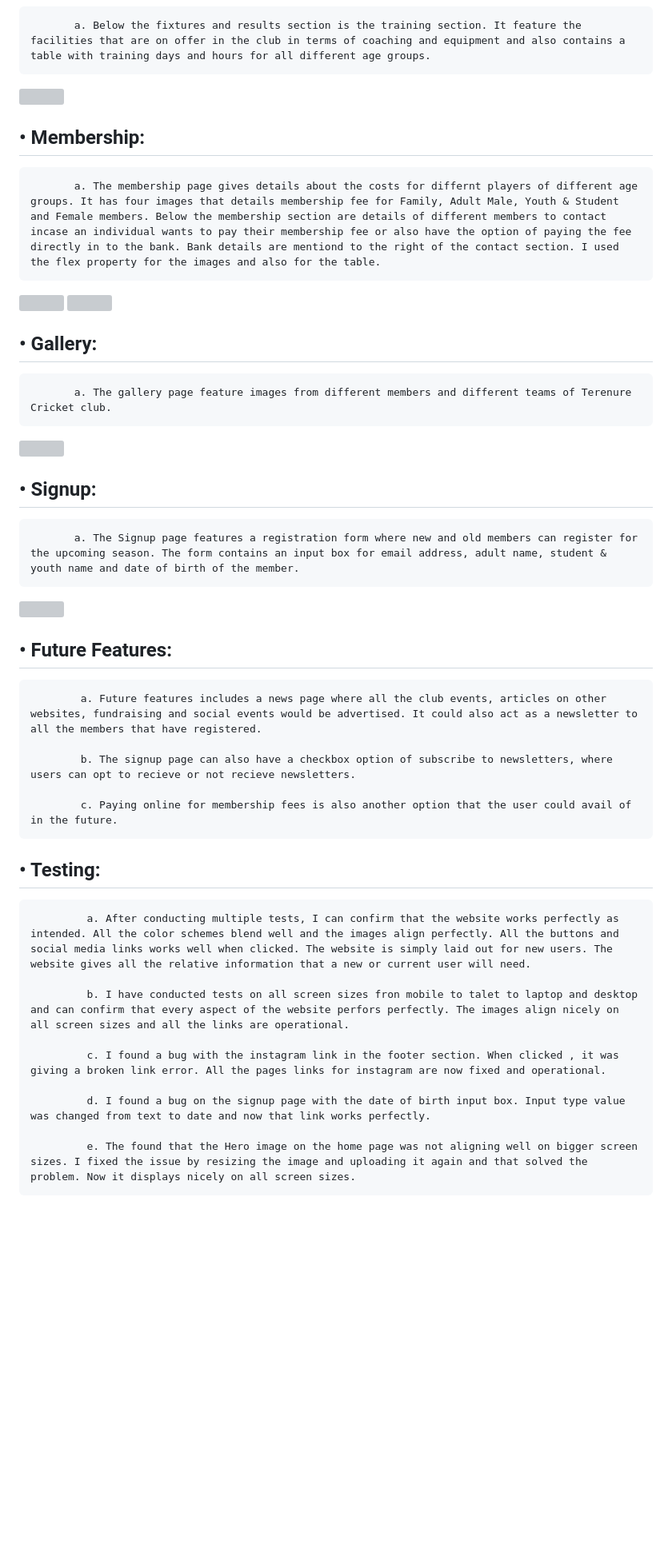
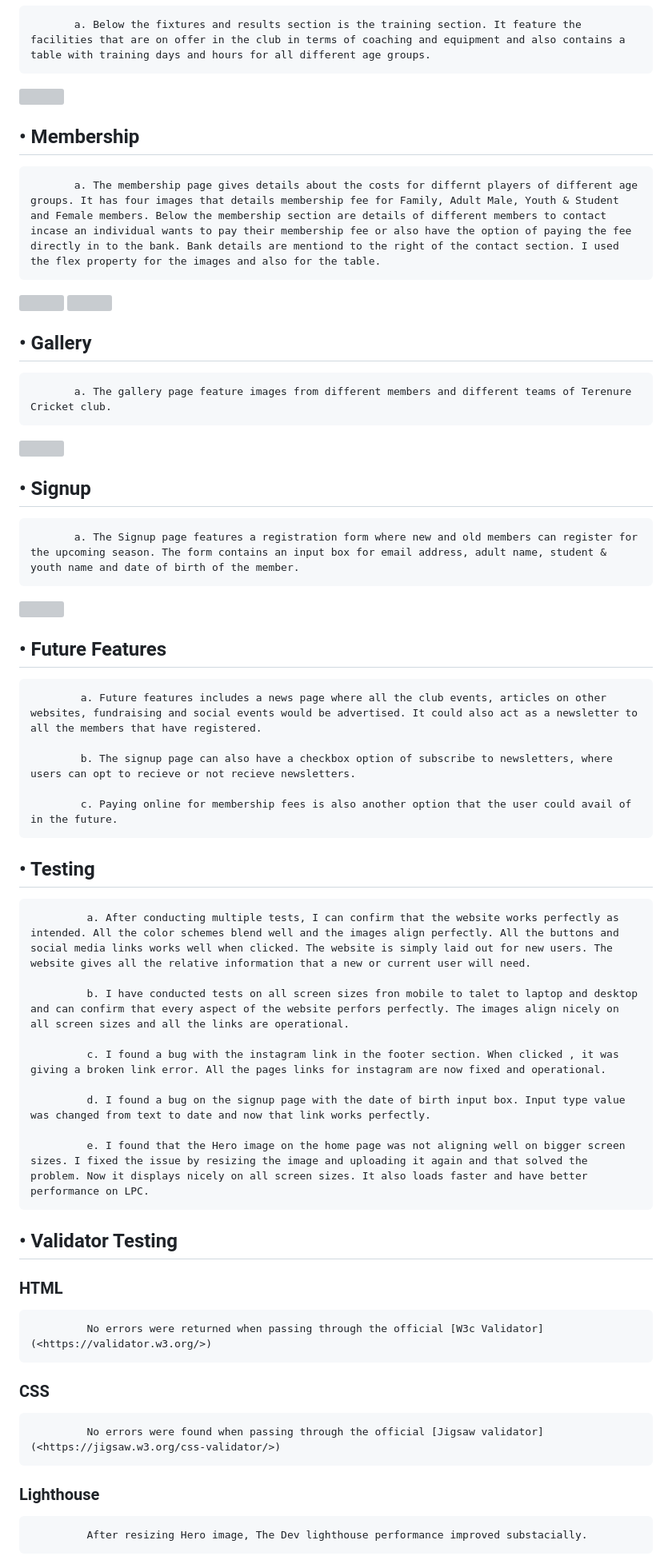
Before and after one commit to Hills007/Terenure-Cricket-club, a Markdown page: README.md, the part around one of its changes. Shown at 80% size. Drawn GitHub-style; blank space fills up the shorter version; grey boxes are pictures that could not be loaded.

Commit message:
Add content to readme.md

```diff
--- a/README.md
+++ b/README.md
@@ -102,8 +98,6 @@ Users of the website will be able to register on the web page and gather informa
 <img src="assets/images/Readme.Training.jpg" width="100%">
 
-
-
-## • Membership:
+## • Membership
 
            a. The membership page gives details about the costs for differnt players of different age groups. It has four images that details membership fee for Family, Adult Male, Youth & Student and Female members. Below the membership section are details of different members to contact incase an individual wants to pay their membership fee or also have the option of paying the fee directly in to the bank. Bank details are mentiond to the right of the contact section. I used the flex property for the images and also for the table.
 
@@ -111,23 +105,19 @@ Users of the website will be able to register on the web page and gather informa
 
 <img src="assets/images/Readme.pay.jpg" width="100%">
 
+## • Gallery
 
-
-## • Gallery:
            a. The gallery page feature images from different members and different teams of Terenure Cricket club.
 
 <img src="assets/images/Readme-Gallery.jpg" width="100%">
 
-
-## • Signup:
+## • Signup
 
            a. The Signup page features a registration form where new and old members can register for the upcoming season. The form contains an input box for email address, adult name, student & youth name and date of birth of the member.
 
 <img src="assets/images/Readme-Signup.jpg" width="100%">
 
-
-
-## • Future Features:
+## • Future Features
 
             a. Future features includes a news page where all the club events, articles on other websites, fundraising and social events would be advertised. It could also act as a newsletter to all the members that have registered.
 
@@ -135,9 +125,7 @@ Users of the website will be able to register on the web page and gather informa
 
             c. Paying online for membership fees is also another option that the user could avail of in the future.
 
-
-
-## • Testing:
+## • Testing
 
              a. After conducting multiple tests, I can confirm that the website works perfectly as intended. All the color schemes blend well and the images align perfectly. All the buttons and social media links works well when clicked. The website is simply laid out for new users. The website gives all the relative information that a new or current user will need.
 
@@ -147,4 +135,19 @@ Users of the website will be able to register on the web page and gather informa
 
              d. I found a bug on the signup page with the date of birth input box. Input type value was changed from text to date and now that link works perfectly.
 
-             e. The found that the Hero image on the home page was not aligning well on bigger screen sizes. I fixed the issue by resizing the image and uploading it again and that solved the problem. Now it displays nicely on all screen sizes.
+             e. I found that the Hero image on the home page was not aligning well on bigger screen sizes. I fixed the issue by resizing the image and uploading it again and that solved the problem. Now it displays nicely on all screen sizes. It also loads faster and have better performance on LPC.
+
+## • Validator Testing
+
+### HTML
+
+             No errors were returned when passing through the official [W3c Validator](<https://validator.w3.org/>)
+
+### CSS
+
+             No errors were found when passing through the official [Jigsaw validator](<https://jigsaw.w3.org/css-validator/>)
+
+### Lighthouse
+
+             After resizing Hero image, The Dev lighthouse performance improved substacially.
+
```
Also changed, not shown: other parts of README.md (+25 -16 lines).
